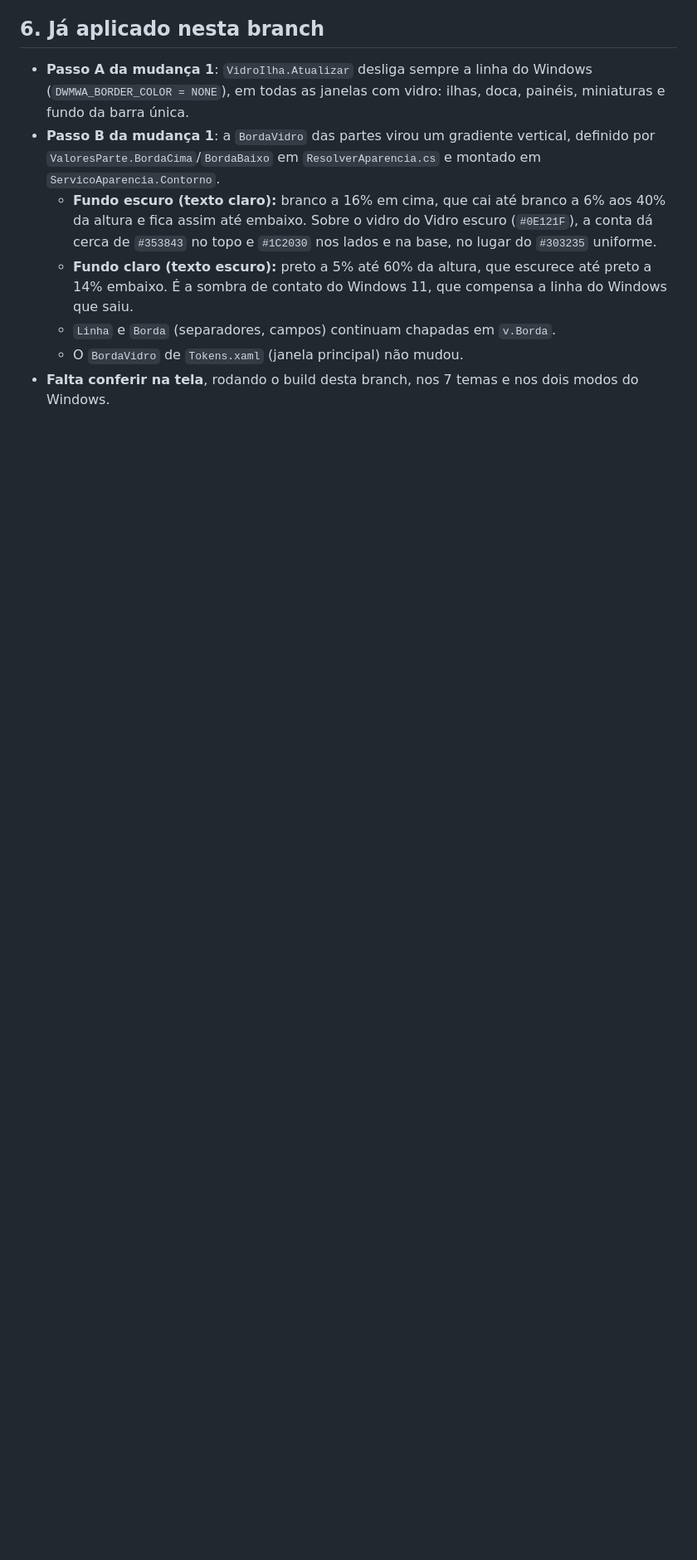
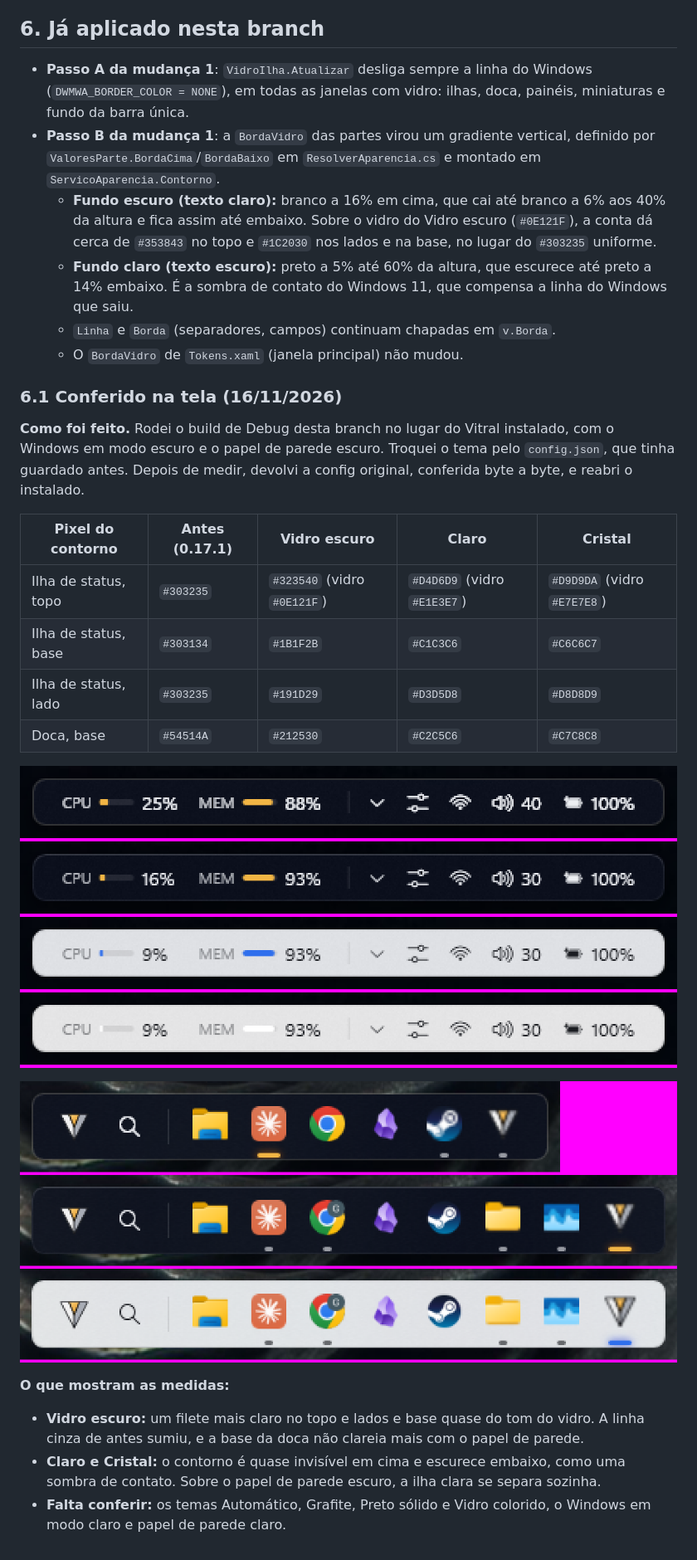
Before and after one commit to gustavomartens-cpu/vitral, a Markdown page: docs/pesquisa-visual-premium.md, the part around the change. Shown at 83% size. Drawn GitHub-style; pictures changed too: docs/pesquisa/visual-premium/comparacao-doca-temas.png (added), docs/pesquisa/visual-premium/comparacao-status-temas.png (added); blank space fills up the shorter version.

Commit message:
docs: contorno novo conferido na tela nos temas Vidro escuro, Claro e Cristal
Co-Authored-By: Claude Opus 5.5 <noreply@anthropic.com>

```diff
--- a/docs/pesquisa-visual-premium.md
+++ b/docs/pesquisa-visual-premium.md
@@ -246,4 +246,22 @@ Repetir as capturas desta pesquisa e medir os mesmos pontos:
   - **Fundo claro (texto escuro):** preto a 5% até 60% da altura, que escurece até preto a 14% embaixo. É a sombra de contato do Windows 11, que compensa a linha do Windows que saiu.
   - `Linha` e `Borda` (separadores, campos) continuam chapadas em `v.Borda`.
   - O `BordaVidro` de `Tokens.xaml` (janela principal) não mudou.
-- **Falta conferir na tela**, rodando o build desta branch, nos 7 temas e nos dois modos do Windows.
+### 6.1 Conferido na tela (16/11/2026)
+
+**Como foi feito.** Rodei o build de Debug desta branch no lugar do Vitral instalado, com o Windows em modo escuro e o papel de parede escuro. Troquei o tema pelo `config.json`, que tinha guardado antes. Depois de medir, devolvi a config original, conferida byte a byte, e reabri o instalado.
+
+| Pixel do contorno | Antes (0.17.1) | Vidro escuro | Claro | Cristal |
+|---|---|---|---|---|
+| Ilha de status, topo | `#303235` | `#323540` (vidro `#0E121F`) | `#D4D6D9` (vidro `#E1E3E7`) | `#D9D9DA` (vidro `#E7E7E8`) |
+| Ilha de status, base | `#303134` | `#1B1F2B` | `#C1C3C6` | `#C6C6C7` |
+| Ilha de status, lado | `#303235` | `#191D29` | `#D3D5D8` | `#D8D8D9` |
+| Doca, base | `#54514A` | `#212530` | `#C2C5C6` | `#C7C8C8` |
+
+![Ilha de status: antes, Vidro escuro, Claro e Cristal](pesquisa/visual-premium/comparacao-status-temas.png)
+
+![Doca: antes, Vidro escuro e Claro](pesquisa/visual-premium/comparacao-doca-temas.png)
+
+**O que mostram as medidas:**
+- **Vidro escuro:** um filete mais claro no topo e lados e base quase do tom do vidro. A linha cinza de antes sumiu, e a base da doca não clareia mais com o papel de parede.
+- **Claro e Cristal:** o contorno é quase invisível em cima e escurece embaixo, como uma sombra de contato. Sobre o papel de parede escuro, a ilha clara se separa sozinha.
+- **Falta conferir:** os temas Automático, Grafite, Preto sólido e Vidro colorido, o Windows em modo claro e papel de parede claro.
```
